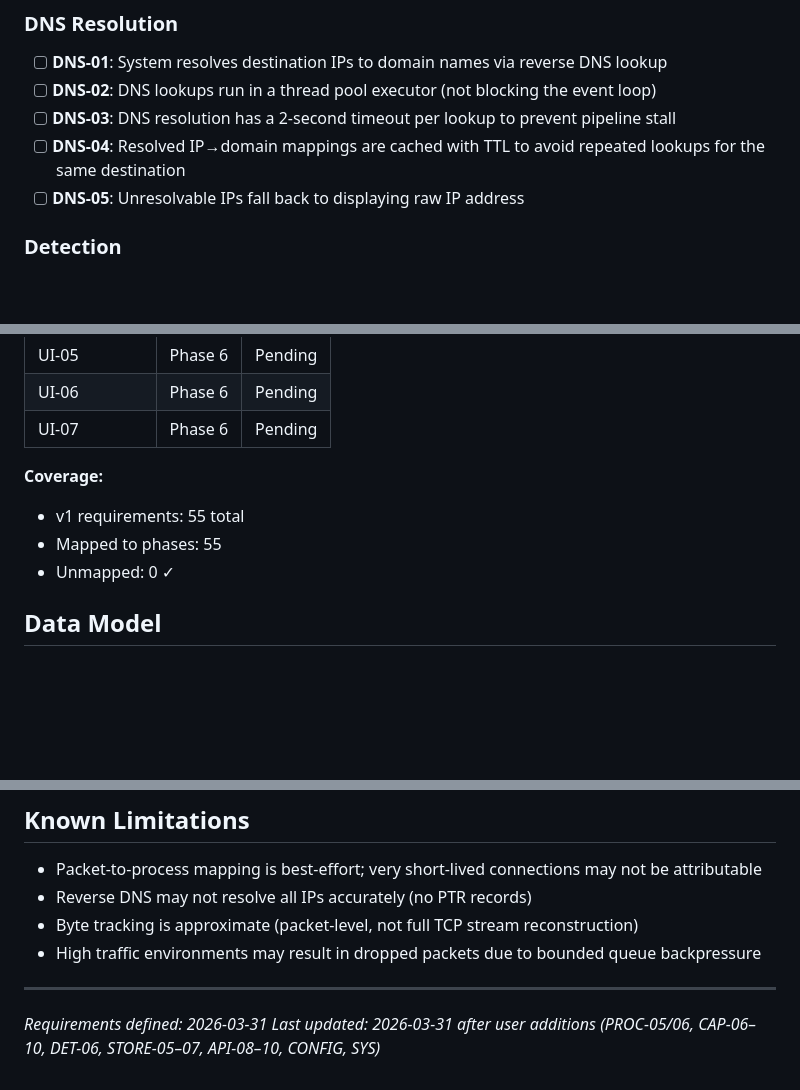
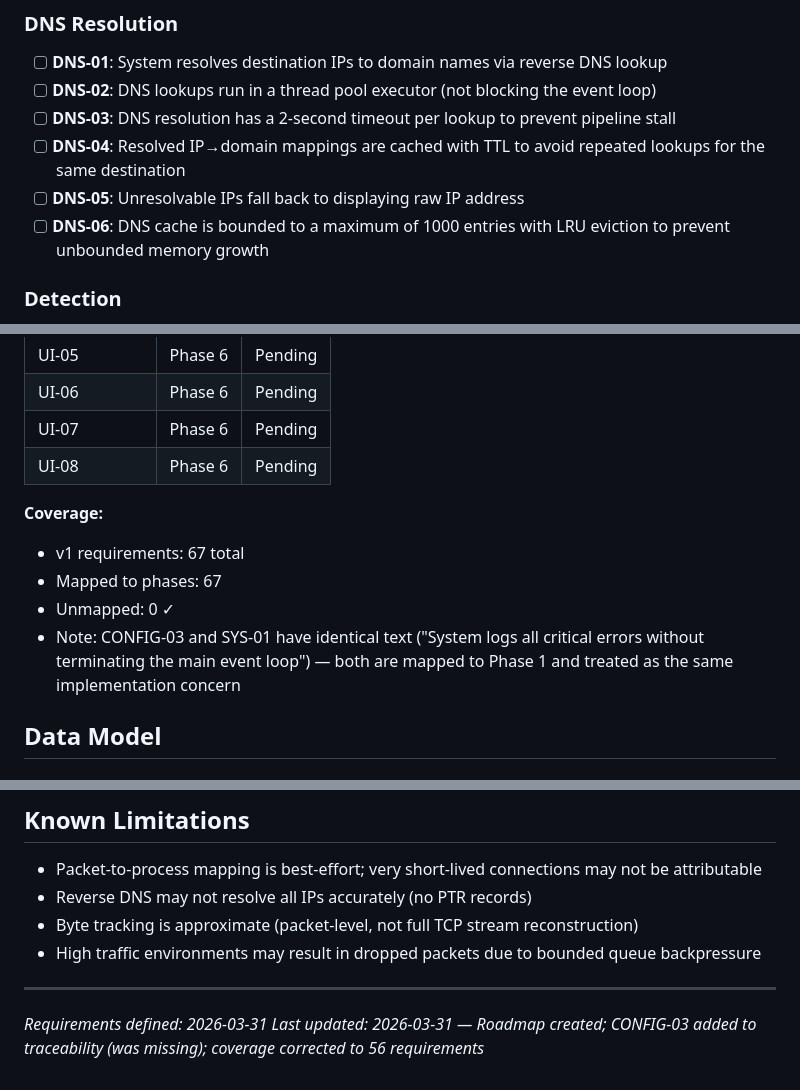
Before and after one commit to Am33nA1G/Personal-Nertwork-Privacy-Guradian, a Markdown page: .planning/REQUIREMENTS.md, 3 parts joined by grey strips. Rendered like a GitHub page; blank space fills up the shorter version.

```diff
--- a/.planning/REQUIREMENTS.md
+++ b/.planning/REQUIREMENTS.md
@@ -34,6 +34,7 @@
 - [ ] **DNS-03**: DNS resolution has a 2-second timeout per lookup to prevent pipeline stall
 - [ ] **DNS-04**: Resolved IP→domain mappings are cached with TTL to avoid repeated lookups for the same destination
 - [ ] **DNS-05**: Unresolvable IPs fall back to displaying raw IP address
+- [ ] **DNS-06**: DNS cache is bounded to a maximum of 1000 entries with LRU eviction to prevent unbounded memory growth
 
 ### Detection
 
@@ -178,11 +207,13 @@
 | UI-05 | Phase 6 | Pending |
 | UI-06 | Phase 6 | Pending |
 | UI-07 | Phase 6 | Pending |
+| UI-08 | Phase 6 | Pending |
 
 **Coverage:**
-- v1 requirements: 55 total
-- Mapped to phases: 55
+- v1 requirements: 67 total
+- Mapped to phases: 67
 - Unmapped: 0 ✓
+- Note: CONFIG-03 and SYS-01 have identical text ("System logs all critical errors without terminating the main event loop") — both are mapped to Phase 1 and treated as the same implementation concern
 
 ## Data Model
 
@@ -225,4 +256,4 @@
 
 ---
 *Requirements defined: 2026-03-31*
-*Last updated: 2026-03-31 after user additions (PROC-05/06, CAP-06–10, DET-06, STORE-05–07, API-08–10, CONFIG, SYS)*
+*Last updated: 2026-03-31 — Roadmap created; CONFIG-03 added to traceability (was missing); coverage corrected to 56 requirements*
```
Also changed, not shown: other parts of .planning/REQUIREMENTS.md (+28 -0 lines), .planning/ROADMAP.md (added, +143 -0 lines).
